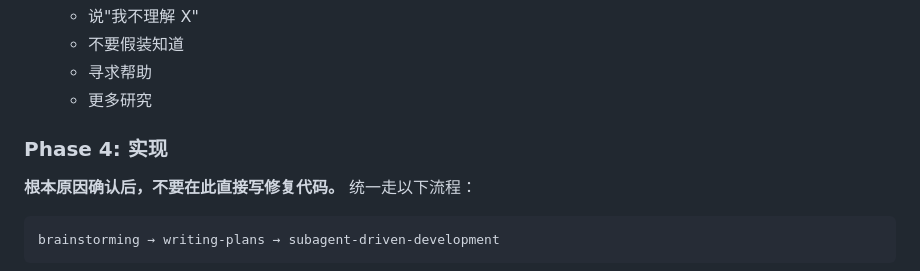
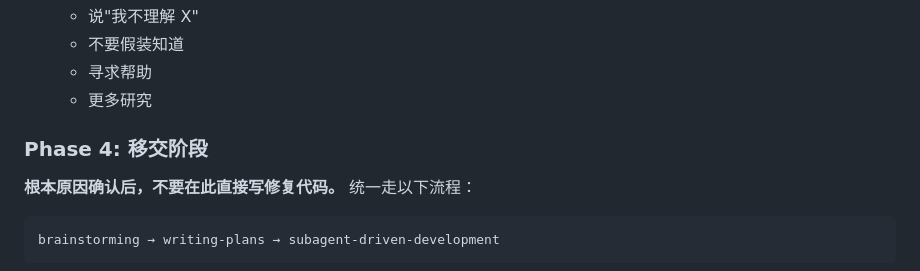
Before and after one commit to afk101/gd-claude-code-plugin, a Markdown page: skills/superpowers-systematic-debugging/SKILL.md, the part around the change. Drawn GitHub-style.

Commit message:
sync: 从私有仓库同步公开内容 (2026-05-13 18:12:42)

```diff
--- a/skills/superpowers-systematic-debugging/SKILL.md
+++ b/skills/superpowers-systematic-debugging/SKILL.md
@@ -213,7 +213,7 @@ systematic-debugging → brainstorming → writing-plans → 实现
    - 寻求帮助
    - 更多研究
 
-### Phase 4: 实现
+### Phase 4: 移交阶段
 
 **根本原因确认后，不要在此直接写修复代码。** 统一走以下流程：
 
```
